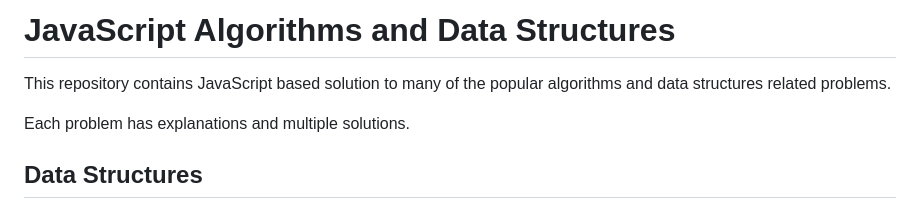
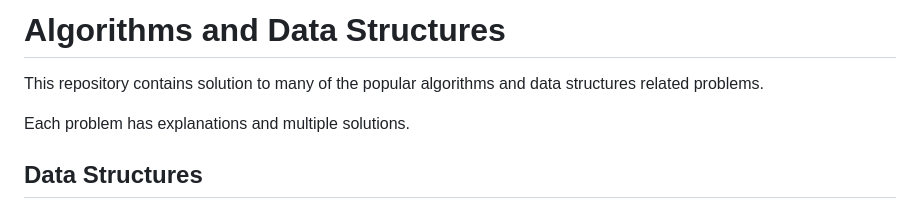
Before and after one commit to singhAmandeep007/Algorithms-and-Data-Structures, a Markdown page: README.md, the part around the change printed below. GitHub-like rendering.

Commit message:
chore: Update README.md with algorithm and data structure solutions

```diff
--- a/README.md
+++ b/README.md
@@ -1,6 +1,6 @@
-# JavaScript Algorithms and Data Structures
+# Algorithms and Data Structures
 
-This repository contains JavaScript based solution to many of the
+This repository contains solution to many of the
 popular algorithms and data structures related problems.
 
 Each problem has explanations and multiple solutions.
```
Also changed, not shown: other parts of README.md (+3 -3 lines).
